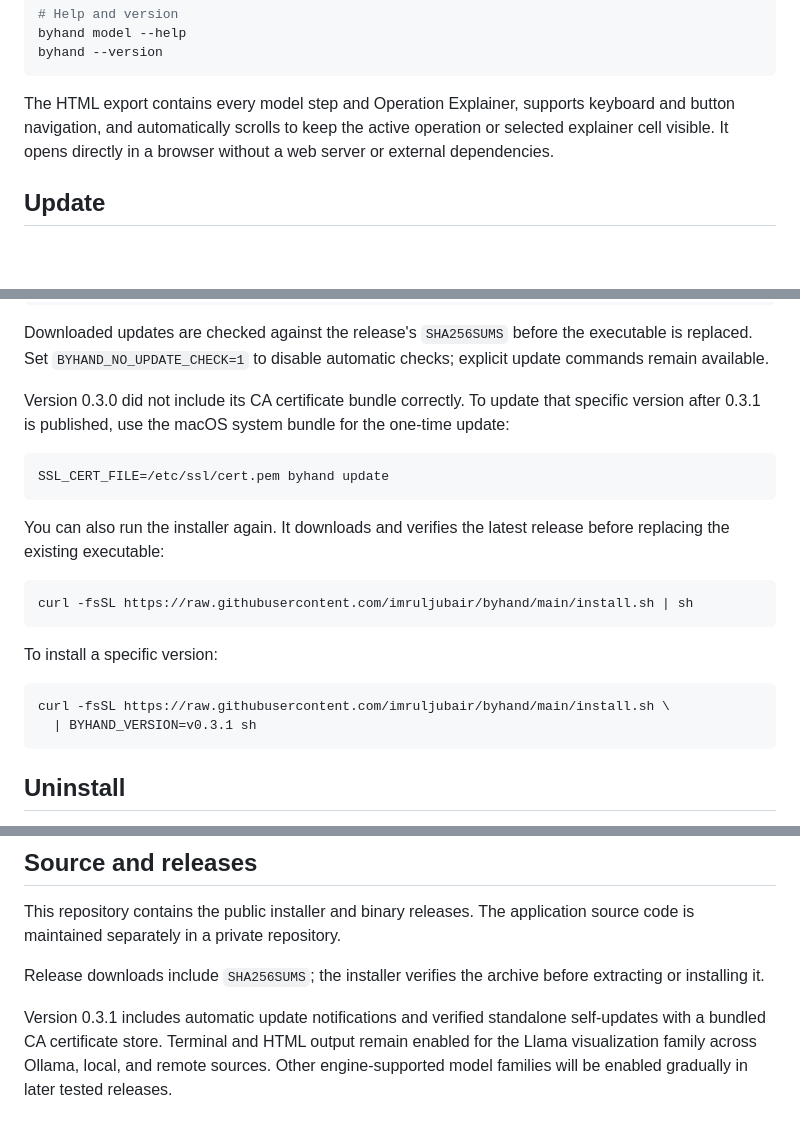
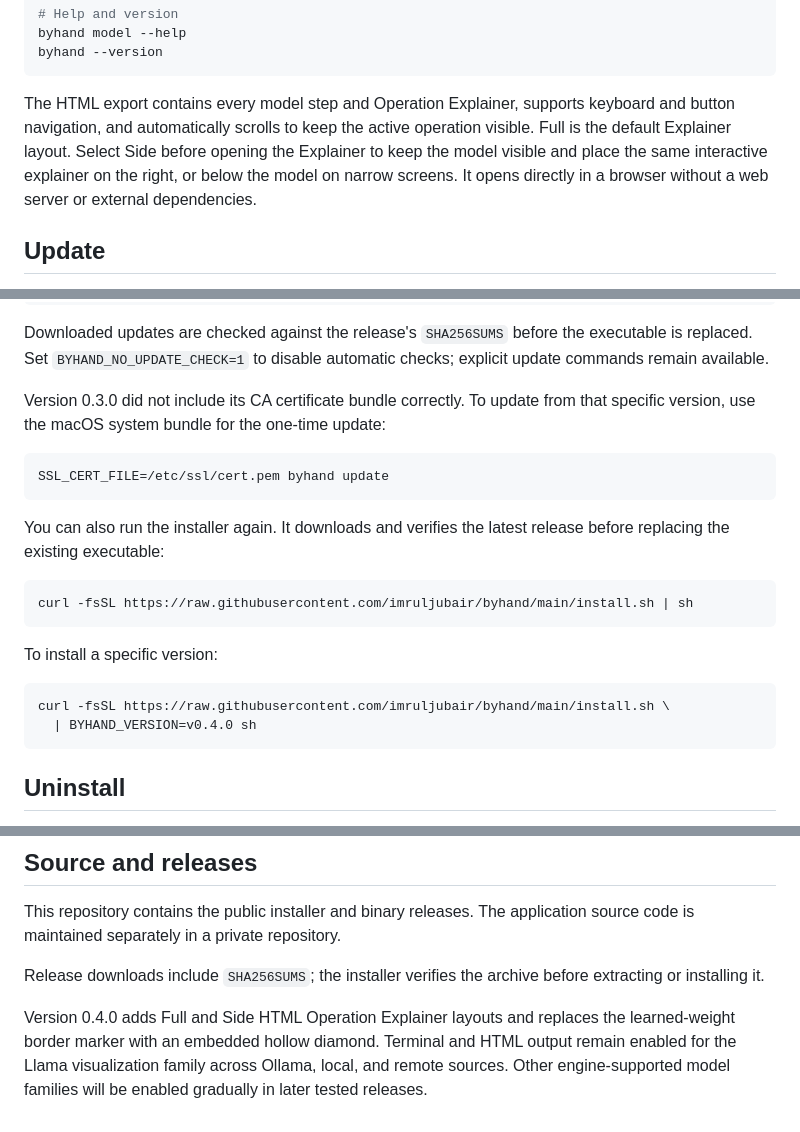
Before and after one commit to imruljubair/byhand, a Markdown page: README.md, 3 parts joined by grey strips. GitHub-like rendering; blank space fills up the shorter version.

Commit message:
Update README for v0.4.0

````diff
--- a/README.md
+++ b/README.md
@@ -83,8 +83,10 @@ byhand --version
 
 The HTML export contains every model step and Operation Explainer, supports
 keyboard and button navigation, and automatically scrolls to keep the active
-operation or selected explainer cell visible. It opens directly in a browser
-without a web server or external dependencies.
+operation visible. Full is the default Explainer layout. Select Side before
+opening the Explainer to keep the model visible and place the same interactive
+explainer on the right, or below the model on narrow screens. It opens directly
+in a browser without a web server or external dependencies.
 
 ## Update
 
@@ -111,8 +113,8 @@ executable is replaced. Set `BYHAND_NO_UPDATE_CHECK=1` to disable automatic
 checks; explicit update commands remain available.
 
 Version 0.3.0 did not include its CA certificate bundle correctly. To update
-that specific version after 0.3.1 is published, use the macOS system bundle
-for the one-time update:
+from that specific version, use the macOS system bundle for the one-time
+update:
 
 ```bash
 SSL_CERT_FILE=/etc/ssl/cert.pem byhand update
@@ -129,7 +131,7 @@ To install a specific version:
 
 ```bash
 curl -fsSL https://raw.githubusercontent.com/imruljubair/byhand/main/install.sh \
-  | BYHAND_VERSION=v0.3.1 sh
+  | BYHAND_VERSION=v0.4.0 sh
 ```
 
 ## Uninstall
@@ -154,8 +156,8 @@ application source code is maintained separately in a private repository.
 Release downloads include `SHA256SUMS`; the installer verifies the archive
 before extracting or installing it.
 
-Version 0.3.1 includes automatic update notifications and verified standalone
-self-updates with a bundled CA certificate store. Terminal and HTML output
-remain enabled for the Llama visualization family across Ollama, local, and
-remote sources. Other engine-supported model families will be enabled
-gradually in later tested releases.
+Version 0.4.0 adds Full and Side HTML Operation Explainer layouts and replaces
+the learned-weight border marker with an embedded hollow diamond. Terminal and
+HTML output remain enabled for the Llama visualization family across Ollama,
+local, and remote sources. Other engine-supported model families will be
+enabled gradually in later tested releases.
````
